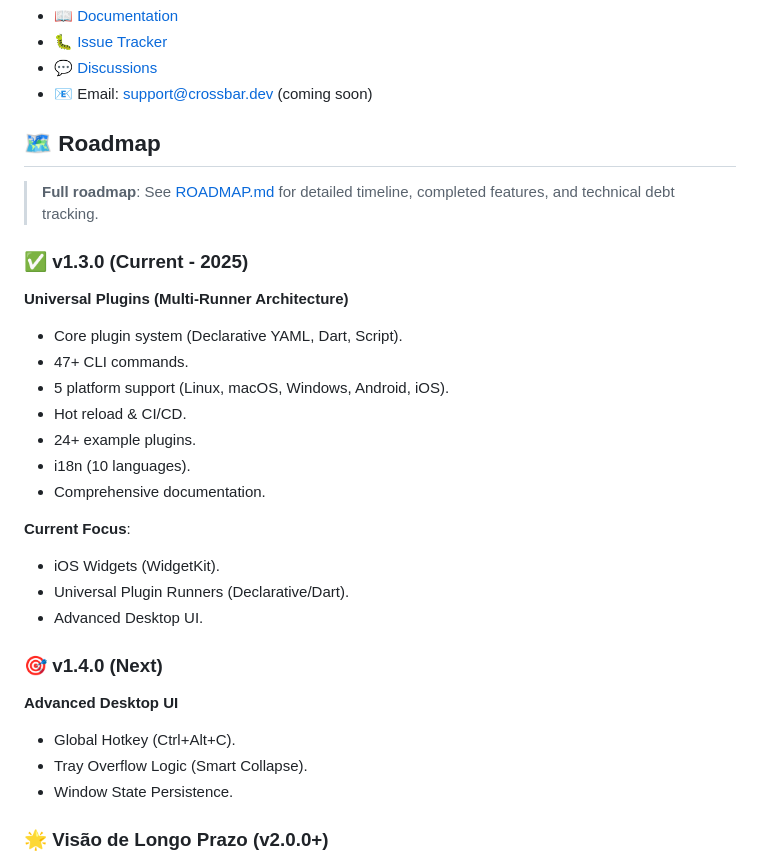
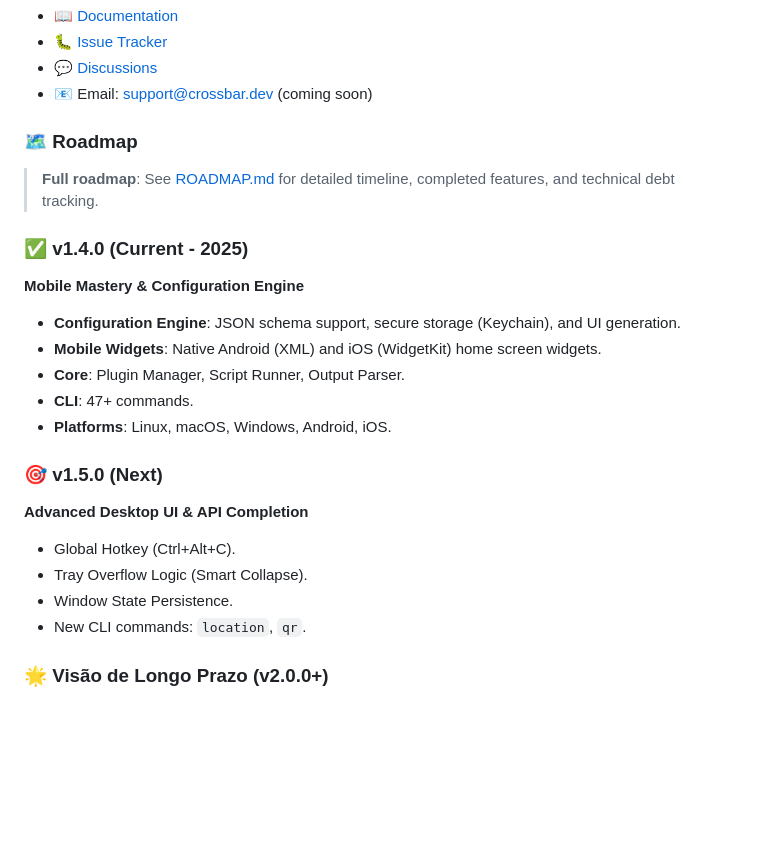
Before and after one commit to verseles/crossbar, a Markdown page: README.md, the part around the change. Drawn GitHub-style; blank space fills up the shorter version.

Commit message:
docs: update roadmap, readme and api-reference to v1.4.0

```diff
--- a/README.md
+++ b/README.md
@@ -570,35 +570,28 @@ Built with:
 - 💬 [Discussions](https://github.com/verseles/crossbar/discussions)
 - 📧 Email: support@crossbar.dev (coming soon)
 
-## 🗺️ Roadmap
+### 🗺️ Roadmap
 
 > **Full roadmap**: See [ROADMAP.md](ROADMAP.md) for detailed timeline, completed features, and technical debt tracking.
 
-### ✅ v1.3.0 (Current - 2025)
+### ✅ v1.4.0 (Current - 2025)
 
-**Universal Plugins (Multi-Runner Architecture)**
+**Mobile Mastery & Configuration Engine**
 
-- Core plugin system (Declarative YAML, Dart, Script).
-- 47+ CLI commands.
-- 5 platform support (Linux, macOS, Windows, Android, iOS).
-- Hot reload & CI/CD.
-- 24+ example plugins.
-- i18n (10 languages).
-- Comprehensive documentation.
+- **Configuration Engine**: JSON schema support, secure storage (Keychain), and UI generation.
+- **Mobile Widgets**: Native Android (XML) and iOS (WidgetKit) home screen widgets.
+- **Core**: Plugin Manager, Script Runner, Output Parser.
+- **CLI**: 47+ commands.
+- **Platforms**: Linux, macOS, Windows, Android, iOS.
 
-**Current Focus**:
+### 🎯 v1.5.0 (Next)
 
-- iOS Widgets (WidgetKit).
-- Universal Plugin Runners (Declarative/Dart).
-- Advanced Desktop UI.
-
-### 🎯 v1.4.0 (Next)
-
-**Advanced Desktop UI**
+**Advanced Desktop UI & API Completion**
 
 - Global Hotkey (Ctrl+Alt+C).
 - Tray Overflow Logic (Smart Collapse).
 - Window State Persistence.
+- New CLI commands: `location`, `qr`.
 
 ### 🌟 Visão de Longo Prazo (v2.0.0+)
 
```
Also changed, not shown: ROADMAP.md (+43 -42 lines), docs/api-reference.md (+1 -1 lines).
